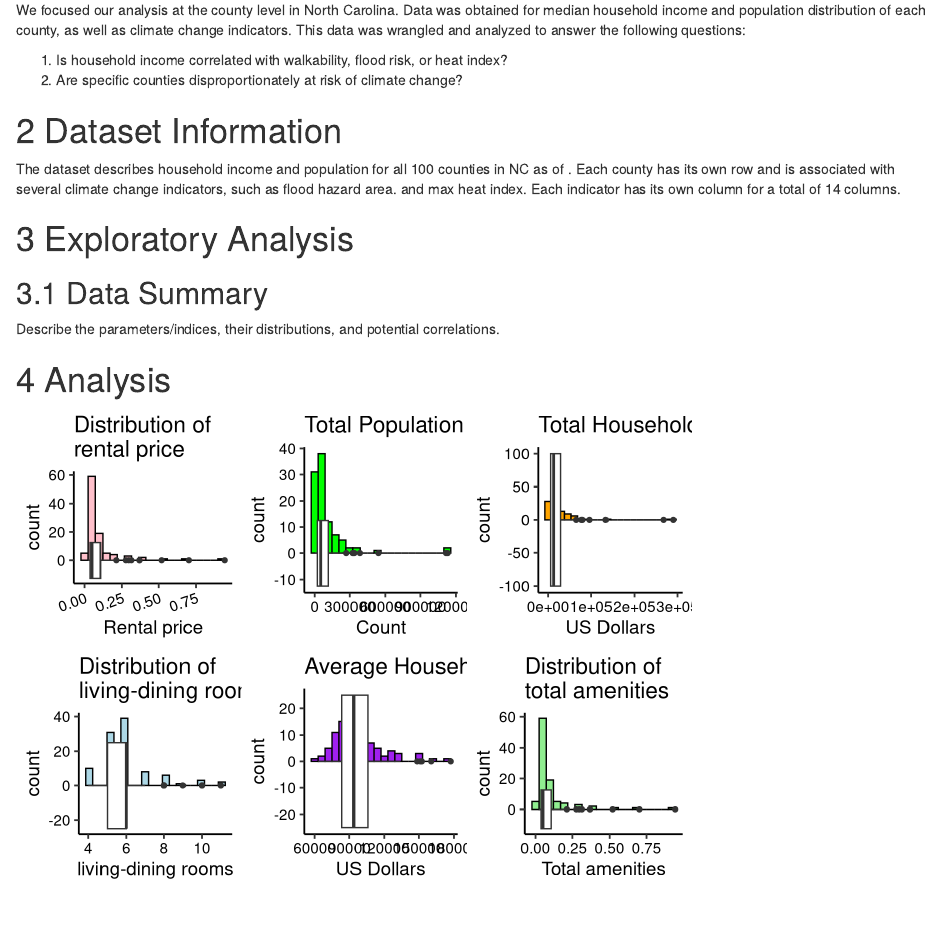
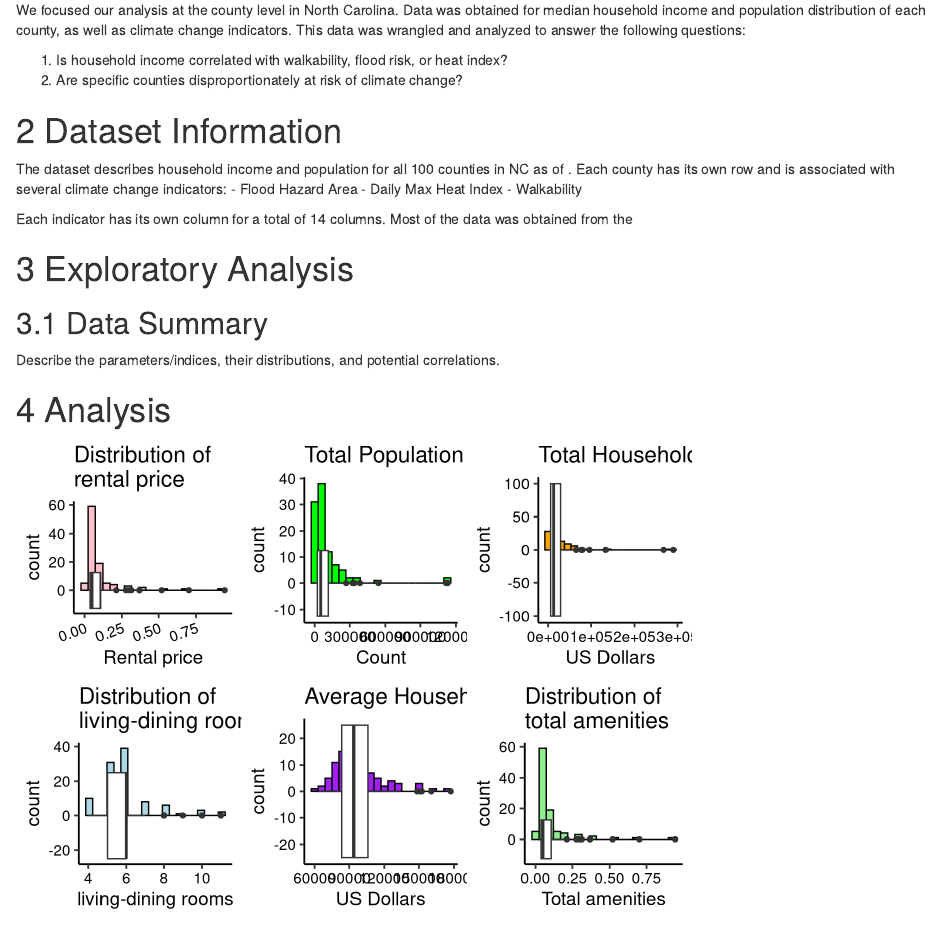
Before and after one commit to sytspg/SalzbergSuSlay, an R Markdown document (Code/Project_Template.Rmd): the page in a window 1100 px wide, from 670 px down. Rendered offline with R 4.5, knitr and Pandoc, with nearby package versions; some code elsewhere in the file could not run offline; common packages that the code uses without loading them are loaded.

Commit message:
WRiting third commit

```diff
--- a/Code/Project_Template.Rmd
+++ b/Code/Project_Template.Rmd
@@ -69,12 +69,16 @@ We focused our analysis at the county level in North Carolina. Data was obtained
 1. Is household income correlated with walkability, flood risk, or heat index?
 2. Are specific counties disproportionately at risk of climate change?
 
-
 \newpage
 
 # Dataset Information
 
-The dataset describes household income and population for all 100 counties in NC as of . Each county has its own row and is associated with several climate change indicators, such as flood hazard area. and max heat index. Each indicator has its own column for a total of 14 columns.
+The dataset describes household income and population for all 100 counties in NC as of . Each county has its own row and is associated with several climate change indicators:
+- Flood Hazard Area
+- Daily Max Heat Index
+- Walkability
+
+Each indicator has its own column for a total of 14 columns. Most of the data was obtained from the
 
 \newpage
 
```
